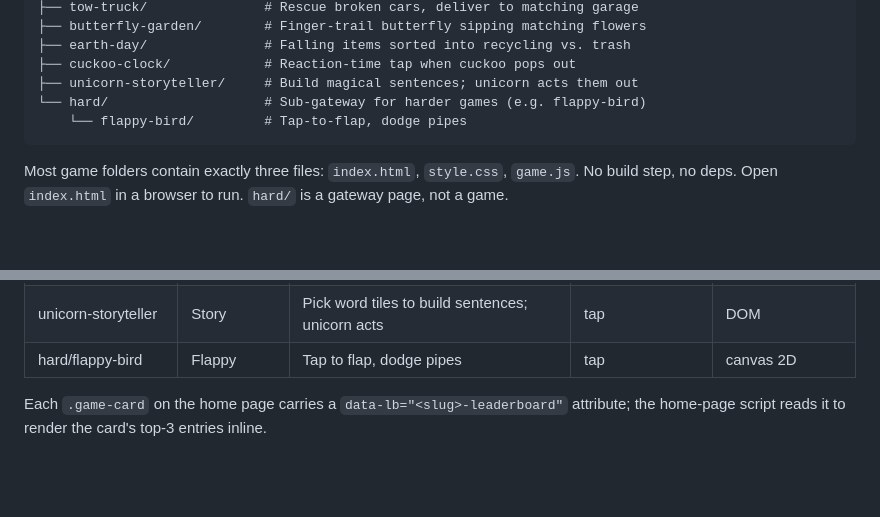
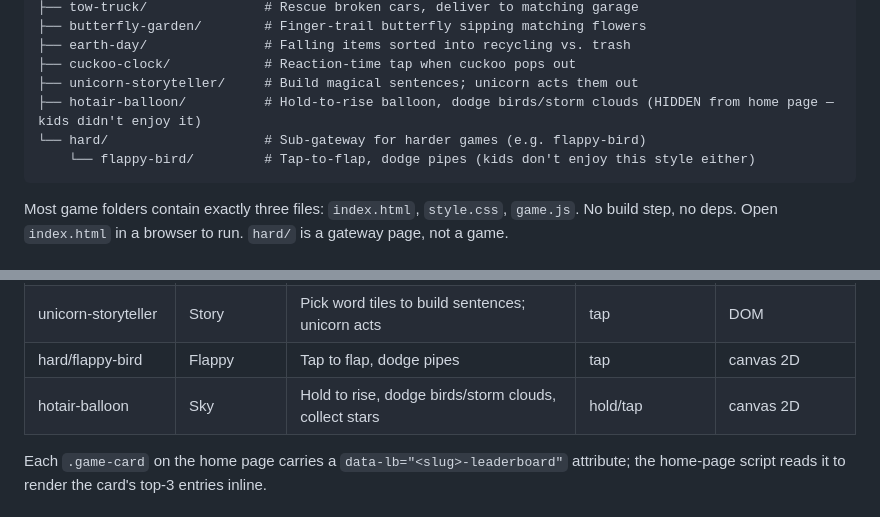
Before and after one commit to carrotsketches/car-racing-game, a Markdown page: CLAUDE.md, 2 parts joined by grey strips. Drawn GitHub-style; blank space fills up the shorter version.

Commit message:
Update CLAUDE.md: note hotair-balloon hidden, kids feedback on flappy-bird
https://claude.ai/code/session_019LYmGSLswaaDSWz8pFd9RC

````diff
--- a/CLAUDE.md
+++ b/CLAUDE.md
@@ -27,8 +27,9 @@ A static, no-build collection of small browser games. The root is a game launche
 ├── earth-day/               # Falling items sorted into recycling vs. trash
 ├── cuckoo-clock/            # Reaction-time tap when cuckoo pops out
 ├── unicorn-storyteller/     # Build magical sentences; unicorn acts them out
+├── hotair-balloon/          # Hold-to-rise balloon, dodge birds/storm clouds (HIDDEN from home page — kids didn't enjoy it)
 └── hard/                    # Sub-gateway for harder games (e.g. flappy-bird)
-    └── flappy-bird/         # Tap-to-flap, dodge pipes
+    └── flappy-bird/         # Tap-to-flap, dodge pipes (kids don't enjoy this style either)
 ```
 
 Most game folders contain exactly three files: `index.html`, `style.css`, `game.js`. No build step, no deps. Open `index.html` in a browser to run. `hard/` is a gateway page, not a game.
@@ -56,6 +57,7 @@ Use this table instead of re-scanning each folder.
 | cuckoo-clock | Reaction | Wait for cuckoo 🐦, tap fast, penalize early taps | tap | DOM + CSS |
 | unicorn-storyteller | Story | Pick word tiles to build sentences; unicorn acts | tap | DOM |
 | hard/flappy-bird | Flappy | Tap to flap, dodge pipes | tap | canvas 2D |
+| hotair-balloon | Sky | Hold to rise, dodge birds/storm clouds, collect stars | hold/tap | canvas 2D | **hidden from home page** |
 
 Each `.game-card` on the home page carries a `data-lb="<slug>-leaderboard"` attribute; the home-page script reads it to render the card's top-3 entries inline.
 
````
